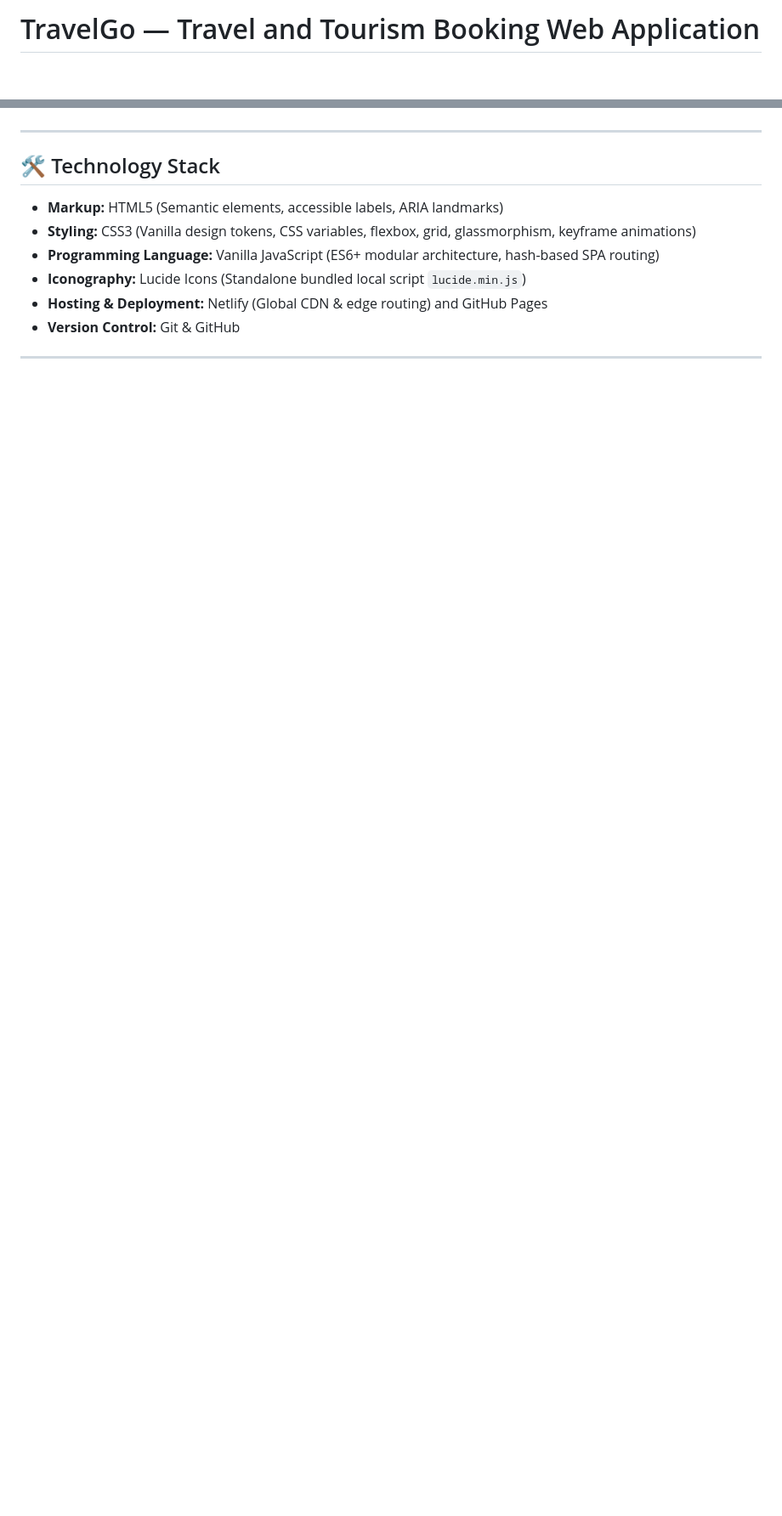
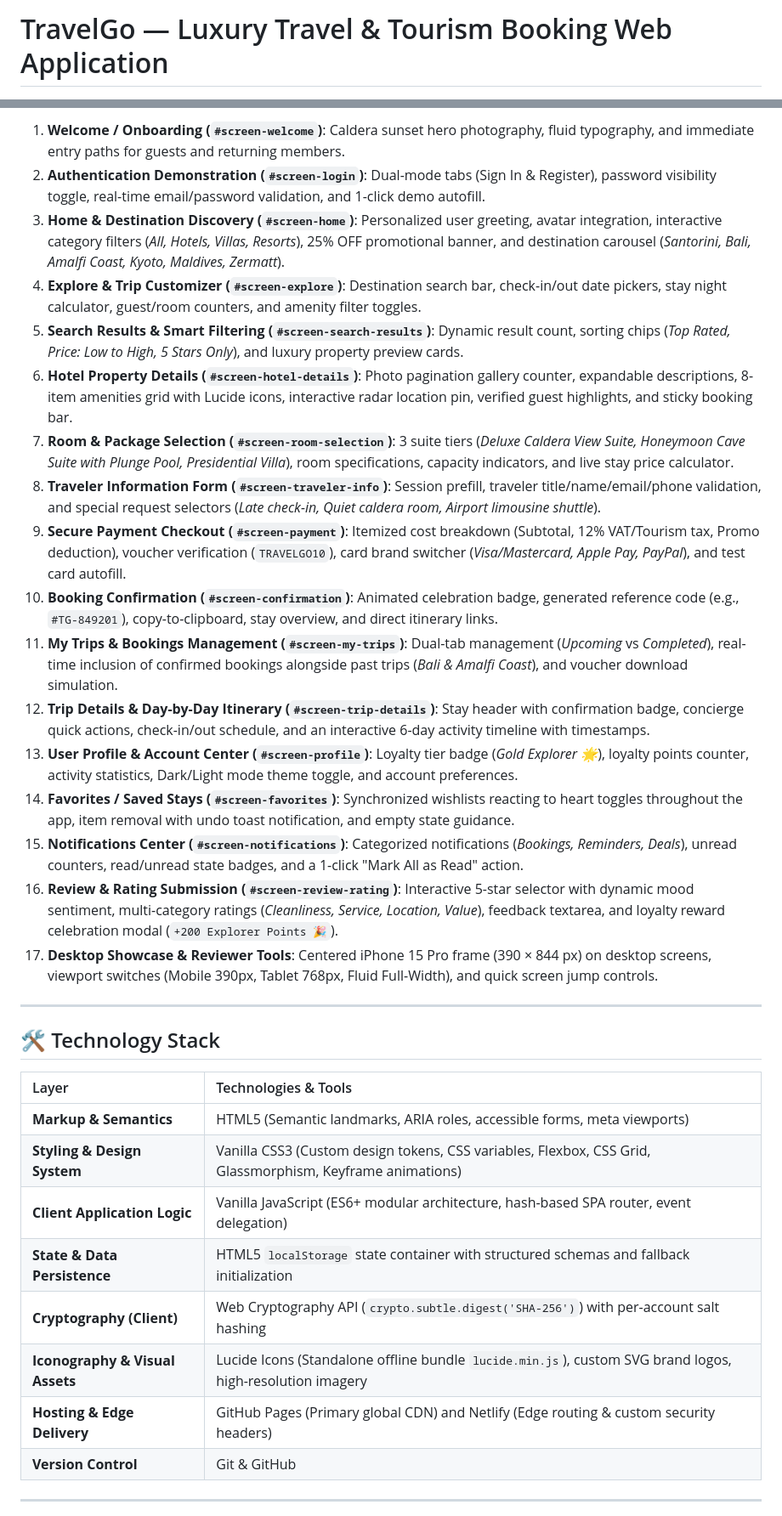
Before and after one commit to Mohammedyouse/TravelGo, a Markdown page: README.md, 2 parts joined by grey strips. Shown at 85% size. GitHub-like rendering; blank space fills up the shorter version.

```diff
--- a/README.md
+++ b/README.md
@@ -1,2 +1,2 @@
-# TravelGo — Travel and Tourism Booking Web Application
+# TravelGo — Luxury Travel & Tourism Booking Web Application
 
@@ -113,14 +67,35 @@ The application is engineered as a single-page application (SPA) using standard
+1. **Welcome / Onboarding (`#screen-welcome`)**: Caldera sunset hero photography, fluid typography, and immediate entry paths for guests and returning members.
+2. **Authentication Demonstration (`#screen-login`)**: Dual-mode tabs (Sign In & Register), password visibility toggle, real-time email/password validation, and 1-click demo autofill.
+3. **Home & Destination Discovery (`#screen-home`)**: Personalized user greeting, avatar integration, interactive category filters (*All, Hotels, Villas, Resorts*), 25% OFF promotional banner, and destination carousel (*Santorini, Bali, Amalfi Coast, Kyoto, Maldives, Zermatt*).
+4. **Explore & Trip Customizer (`#screen-explore`)**: Destination search bar, check-in/out date pickers, stay night calculator, guest/room counters, and amenity filter toggles.
+5. **Search Results & Smart Filtering (`#screen-search-results`)**: Dynamic result count, sorting chips (*Top Rated, Price: Low to High, 5 Stars Only*), and luxury property preview cards.
+6. **Hotel Property Details (`#screen-hotel-details`)**: Photo pagination gallery counter, expandable descriptions, 8-item amenities grid with Lucide icons, interactive radar location pin, verified guest highlights, and sticky booking bar.
+7. **Room & Package Selection (`#screen-room-selection`)**: 3 suite tiers (*Deluxe Caldera View Suite, Honeymoon Cave Suite with Plunge Pool, Presidential Villa*), room specifications, capacity indicators, and live stay price calculator.
+8. **Traveler Information Form (`#screen-traveler-info`)**: Session prefill, traveler title/name/email/phone validation, and special request selectors (*Late check-in, Quiet caldera room, Airport limousine shuttle*).
+9. **Secure Payment Checkout (`#screen-payment`)**: Itemized cost breakdown (Subtotal, 12% VAT/Tourism tax, Promo deduction), voucher verification (`TRAVELGO10`), card brand switcher (*Visa/Mastercard, Apple Pay, PayPal*), and test card autofill.
+10. **Booking Confirmation (`#screen-confirmation`)**: Animated celebration badge, generated reference code (e.g., `#TG-849201`), copy-to-clipboard, stay overview, and direct itinerary links.
+11. **My Trips & Bookings Management (`#screen-my-trips`)**: Dual-tab management (*Upcoming* vs *Completed*), real-time inclusion of confirmed bookings alongside past trips (*Bali & Amalfi Coast*), and voucher download simulation.
+12. **Trip Details & Day-by-Day Itinerary (`#screen-trip-details`)**: Stay header with confirmation badge, concierge quick actions, check-in/out schedule, and an interactive 6-day activity timeline with timestamps.
+13. **User Profile & Account Center (`#screen-profile`)**: Loyalty tier badge (*Gold Explorer 🌟*), loyalty points counter, activity statistics, Dark/Light mode theme toggle, and account preferences.
+14. **Favorites / Saved Stays (`#screen-favorites`)**: Synchronized wishlists reacting to heart toggles throughout the app, item removal with undo toast notification, and empty state guidance.
+15. **Notifications Center (`#screen-notifications`)**: Categorized notifications (*Bookings, Reminders, Deals*), unread counters, read/unread state badges, and a 1-click "Mark All as Read" action.
+16. **Review & Rating Submission (`#screen-review-rating`)**: Interactive 5-star selector with dynamic mood sentiment, multi-category ratings (*Cleanliness, Service, Location, Value*), feedback textarea, and loyalty reward celebration modal (`+200 Explorer Points 🎉`).
+17. **Desktop Showcase & Reviewer Tools**: Centered iPhone 15 Pro frame (390 × 844 px) on desktop screens, viewport switches (Mobile 390px, Tablet 768px, Fluid Full-Width), and quick screen jump controls.
 
 ---
 
 ## 🛠️ Technology Stack
 
-- **Markup:** HTML5 (Semantic elements, accessible labels, ARIA landmarks)
-- **Styling:** CSS3 (Vanilla design tokens, CSS variables, flexbox, grid, glassmorphism, keyframe animations)
-- **Programming Language:** Vanilla JavaScript (ES6+ modular architecture, hash-based SPA routing)
-- **Iconography:** Lucide Icons (Standalone bundled local script `lucide.min.js`)
-- **Hosting & Deployment:** Netlify (Global CDN & edge routing) and GitHub Pages
-- **Version Control:** Git & GitHub
+| Layer | Technologies & Tools |
+| :--- | :--- |
+| **Markup & Semantics** | HTML5 (Semantic landmarks, ARIA roles, accessible forms, meta viewports) |
+| **Styling & Design System** | Vanilla CSS3 (Custom design tokens, CSS variables, Flexbox, CSS Grid, Glassmorphism, Keyframe animations) |
+| **Client Application Logic** | Vanilla JavaScript (ES6+ modular architecture, hash-based SPA router, event delegation) |
+| **State & Data Persistence** | HTML5 `localStorage` state container with structured schemas and fallback initialization |
+| **Cryptography (Client)** | Web Cryptography API (`crypto.subtle.digest('SHA-256')`) with per-account salt hashing |
+| **Iconography & Visual Assets** | Lucide Icons (Standalone offline bundle `lucide.min.js`), custom SVG brand logos, high-resolution imagery |
+| **Hosting & Edge Delivery** | GitHub Pages (Primary global CDN) and Netlify (Edge routing & custom security headers) |
+| **Version Control** | Git & GitHub |
 
 ---
 
```
Also changed, not shown: other parts of README.md (+117 -154 lines).
